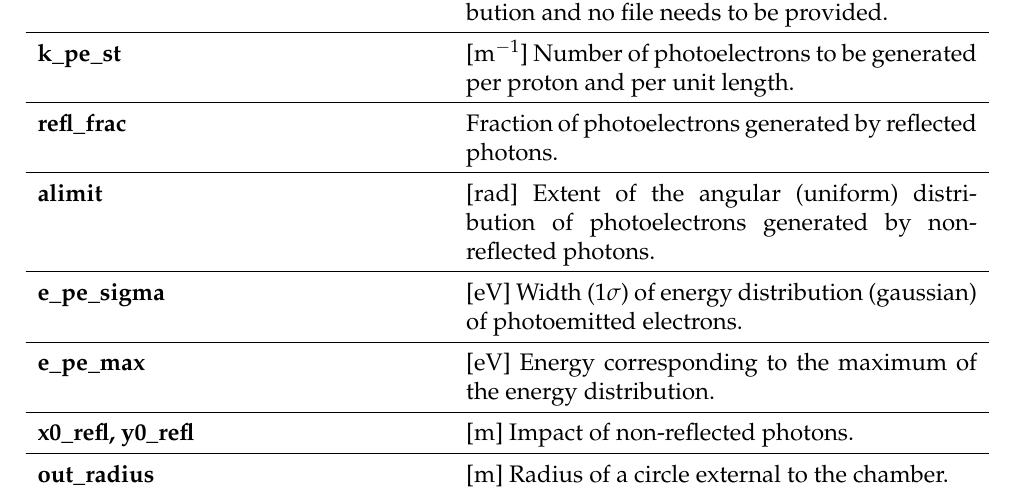
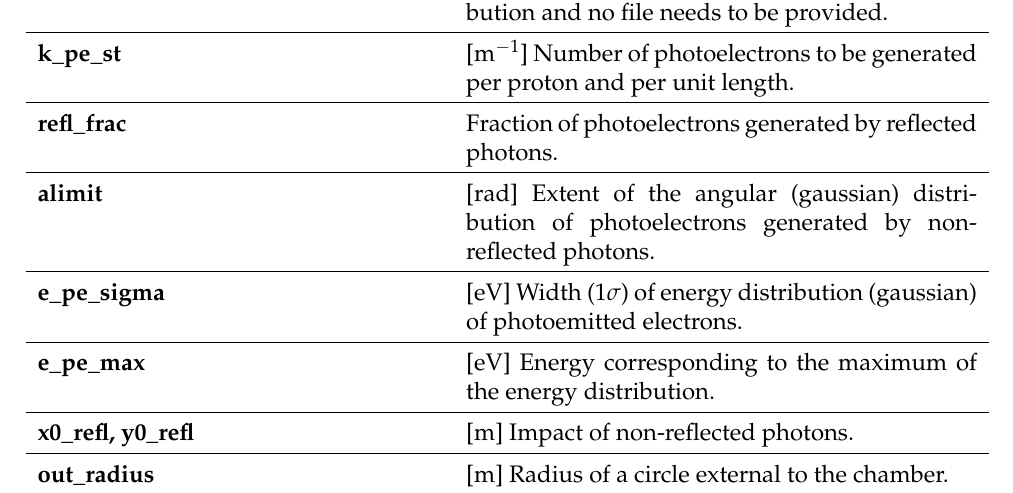
Before and after one commit to PyCOMPLETE/PyECLOUD, a LaTeX document (doc/reference/src/reference.tex): part of page 9 of 35, cut so that both start at the same text. Compiled offline with pdfLaTeX.

Commit message:
gaussian instead of uniform

```diff
--- a/doc/reference/src/reference.tex
+++ b/doc/reference/src/reference.tex
@@ -369,7 +369,7 @@ If inv\_CDF\_refl\_photoem\_file = `unif\_no\_file' the reflected photons have u
 \\ \hline
 \textbf{refl\_frac} & Fraction of photoelectrons generated by reflected photons.
 \\ \hline
-\textbf{alimit} & [rad] Extent of the angular (uniform) distribution of photoelectrons generated by non-reflected photons.
+\textbf{alimit} & [rad] Extent of the angular (gaussian) distribution of photoelectrons generated by non-reflected photons.
 \\ \hline
 \textbf{e\_pe\_sigma} & [eV] Width (1$\sigma$) of energy distribution (gaussian) of photoemitted electrons.
 \\ \hline
```
Also changed, not shown: doc/reference/reference.pdf.
